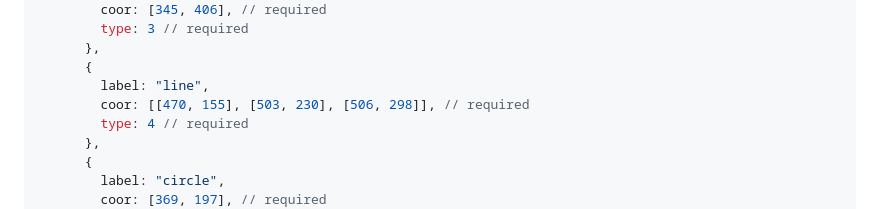
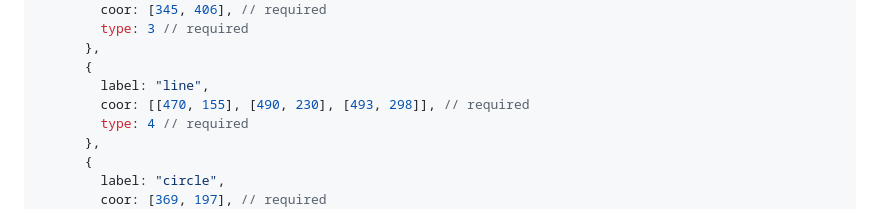
Before and after one commit to heylight/canvas-select, a Markdown page: README.md, the part around the change. Drawn GitHub-style.

```diff
--- a/README.md
+++ b/README.md
@@ -82,7 +82,7 @@ let option = [
       },
       {
         label: "line",
-        coor: [[470, 155], [503, 230], [506, 298]], // required
+        coor: [[470, 155], [490, 230], [493, 298]], // required
         type: 4 // required
       },
       {
```
